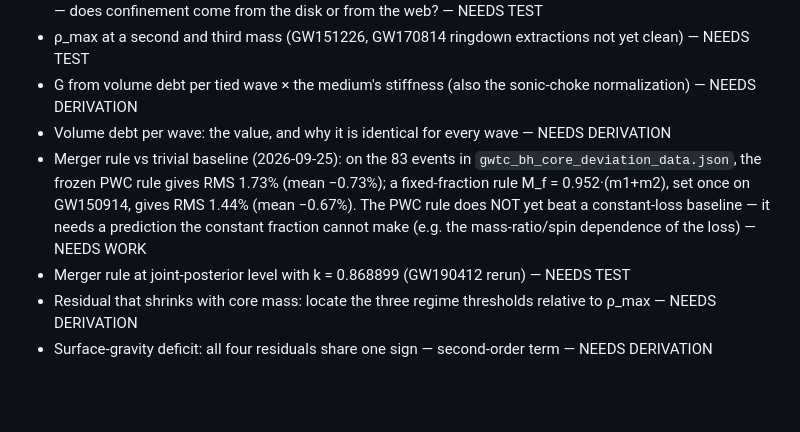
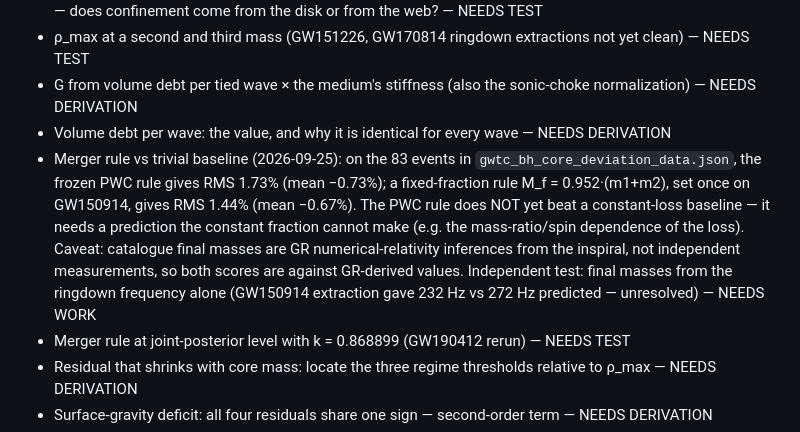
Before and after one commit to fringeneering-jpg/PWC, a Markdown page: PWC/OPEN_WORK.md, the part around the change. Drawn GitHub-style; blank space fills up the shorter version.

Commit message:
OPEN_WORK: note catalogue final masses are GR-derived; ringdown-measured final masses are the independent merger test
Co-Authored-By: Claude Opus 5.5 <noreply@anthropic.com>

```diff
--- a/PWC/OPEN_WORK.md
+++ b/PWC/OPEN_WORK.md
@@ -26,7 +26,7 @@ Fix each once, from one place — then it must predict what it was not set from.
 - ρ_max at a second and third mass (GW151226, GW170814 ringdown extractions not yet clean) — NEEDS TEST
 - G from volume debt per tied wave × the medium's stiffness (also the sonic-choke normalization) — NEEDS DERIVATION
 - Volume debt per wave: the value, and why it is identical for every wave — NEEDS DERIVATION
-- Merger rule vs trivial baseline (2026-09-25): on the 83 events in `gwtc_bh_core_deviation_data.json`, the frozen PWC rule gives RMS 1.73% (mean −0.73%); a fixed-fraction rule M_f = 0.952·(m1+m2), set once on GW150914, gives RMS 1.44% (mean −0.67%). The PWC rule does NOT yet beat a constant-loss baseline — it needs a prediction the constant fraction cannot make (e.g. the mass-ratio/spin dependence of the loss) — NEEDS WORK
+- Merger rule vs trivial baseline (2026-09-25): on the 83 events in `gwtc_bh_core_deviation_data.json`, the frozen PWC rule gives RMS 1.73% (mean −0.73%); a fixed-fraction rule M_f = 0.952·(m1+m2), set once on GW150914, gives RMS 1.44% (mean −0.67%). The PWC rule does NOT yet beat a constant-loss baseline — it needs a prediction the constant fraction cannot make (e.g. the mass-ratio/spin dependence of the loss). Caveat: catalogue final masses are GR numerical-relativity inferences from the inspiral, not independent measurements, so both scores are against GR-derived values. Independent test: final masses from the ringdown frequency alone (GW150914 extraction gave 232 Hz vs 272 Hz predicted — unresolved) — NEEDS WORK
 - Merger rule at joint-posterior level with k = 0.868899 (GW190412 rerun) — NEEDS TEST
 - Residual that shrinks with core mass: locate the three regime thresholds relative to ρ_max — NEEDS DERIVATION
 - Surface-gravity deficit: all four residuals share one sign — second-order term — NEEDS DERIVATION
```
